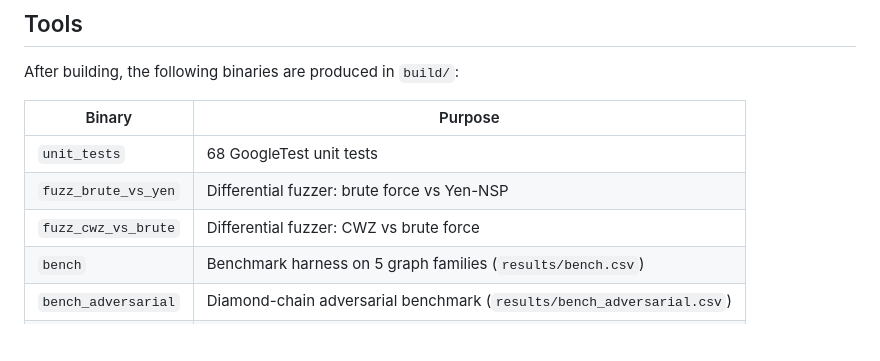
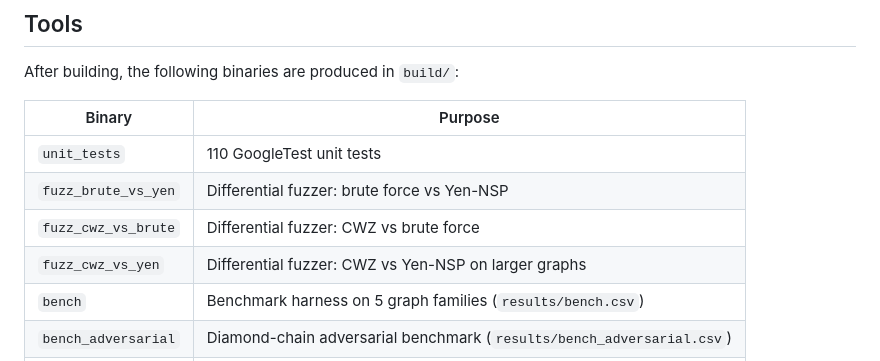
Before and after one commit to Bliznetc/NTSP_impl, a Markdown page: README.md, the part around one of its changes. Rendered like a GitHub page; blank space fills up the shorter version.

```diff
--- a/README.md
+++ b/README.md
@@ -23,9 +23,10 @@ After building, the following binaries are produced in `build/`:
 
 | Binary | Purpose |
 |--------|---------|
-| `unit_tests` | 68 GoogleTest unit tests |
+| `unit_tests` | 110 GoogleTest unit tests |
 | `fuzz_brute_vs_yen` | Differential fuzzer: brute force vs Yen-NSP |
 | `fuzz_cwz_vs_brute` | Differential fuzzer: CWZ vs brute force |
+| `fuzz_cwz_vs_yen` | Differential fuzzer: CWZ vs Yen-NSP on larger graphs |
 | `bench` | Benchmark harness on 5 graph families (`results/bench.csv`) |
 | `bench_adversarial` | Diamond-chain adversarial benchmark (`results/bench_adversarial.csv`) |
 | `nsp-cli` | Solve NSP on a single graph file |
```
Also changed, not shown: other parts of README.md (+32 -27 lines).
